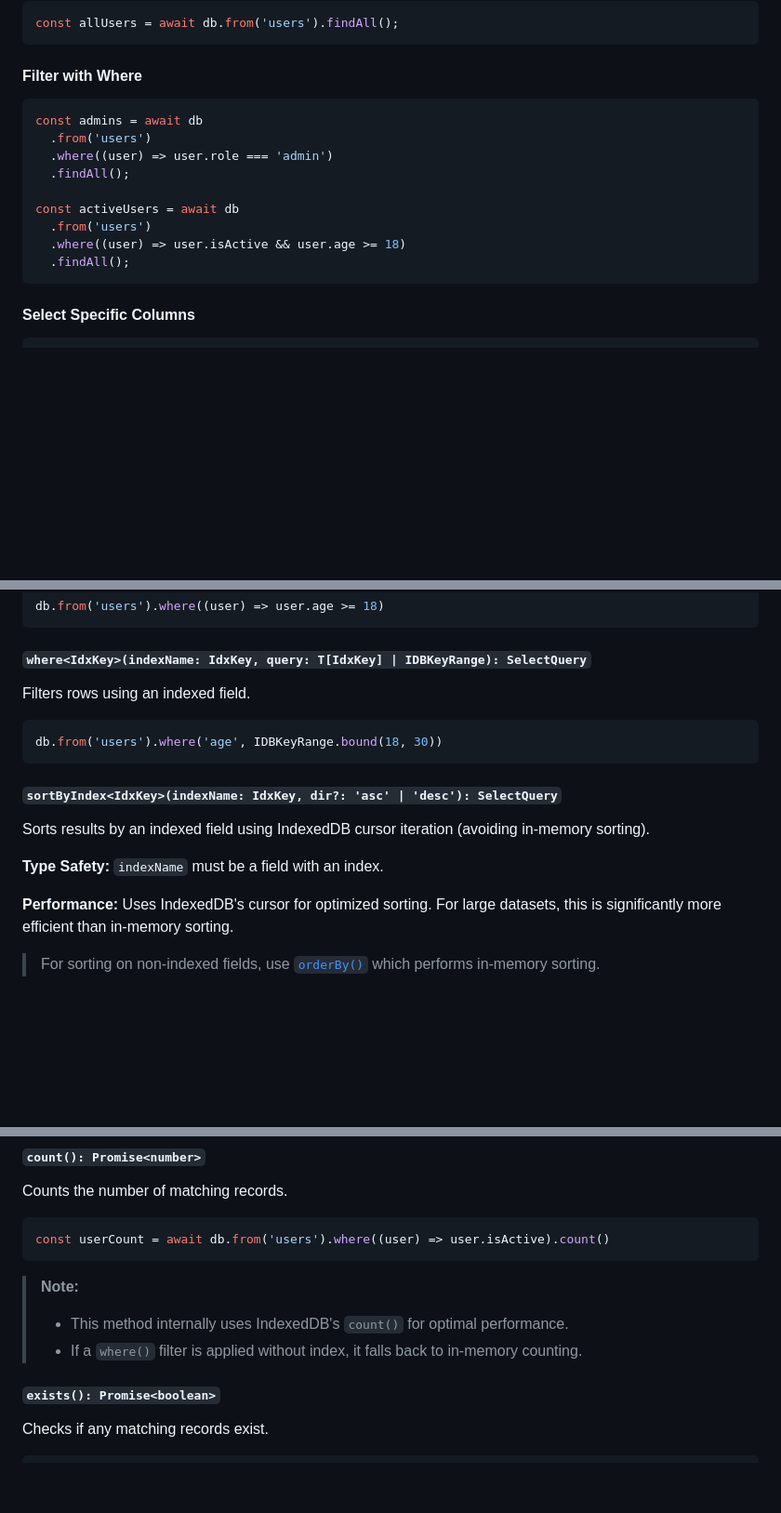
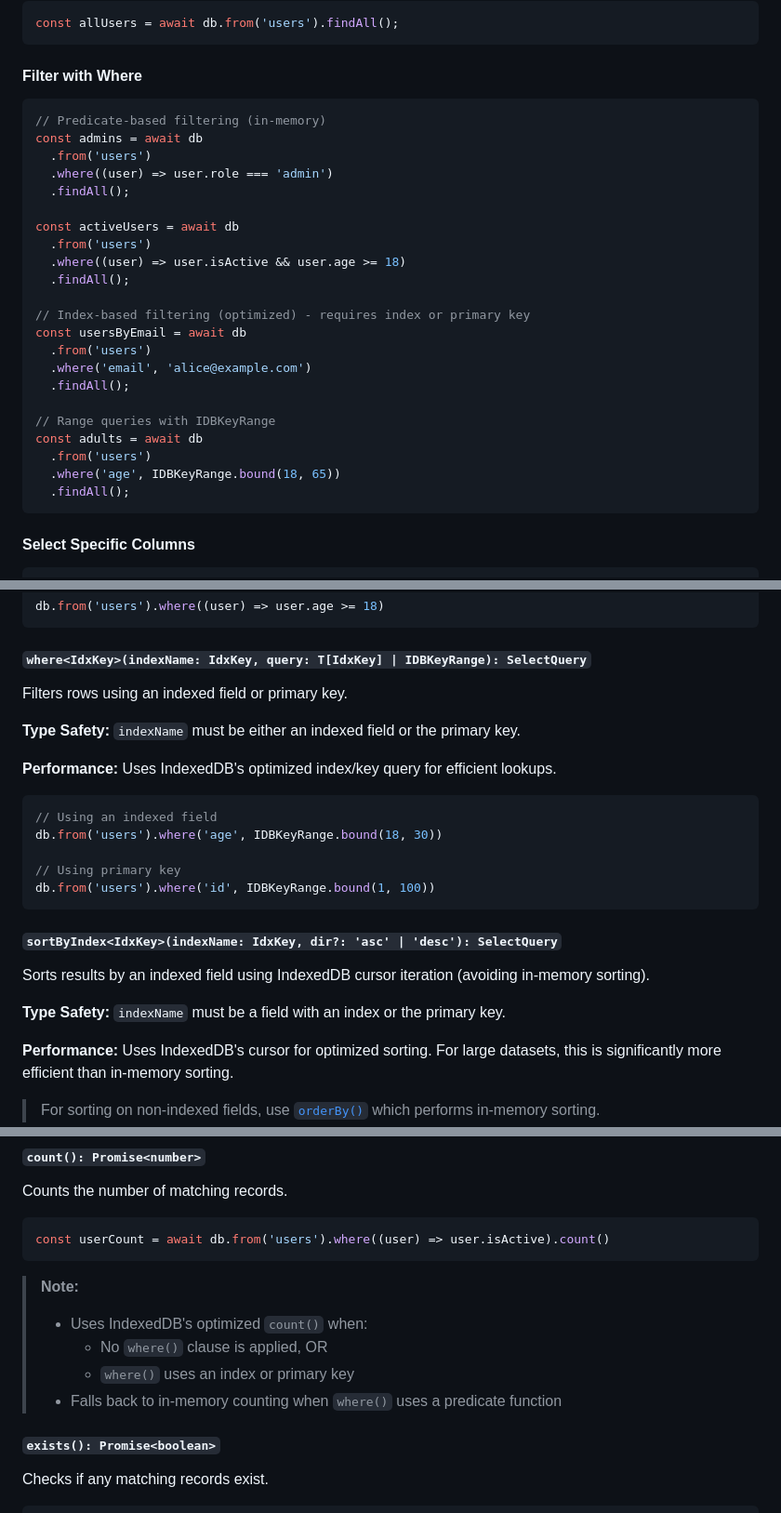
Before and after one commit to nazmul-nhb/locality-idb, a Markdown page: README.md, 3 parts joined by grey strips. Shown at 93% size. GitHub-like rendering; blank space fills up the shorter version.

Commit message:
`📚 docs(API+usage):` modified README.md to update docs for query with indexes and pk

````diff
--- a/README.md
+++ b/README.md
@@ -340,6 +340,7 @@ const allUsers = await db.from('users').findAll();
 #### Filter with Where
 
 ```typescript
+// Predicate-based filtering (in-memory)
 const admins = await db
   .from('users')
   .where((user) => user.role === 'admin')
@@ -348,6 +349,18 @@ const admins = await db
 const activeUsers = await db
   .from('users')
   .where((user) => user.isActive && user.age >= 18)
+  .findAll();
+
+// Index-based filtering (optimized) - requires index or primary key
+const usersByEmail = await db
+  .from('users')
+  .where('email', 'alice@example.com')
+  .findAll();
+
+// Range queries with IDBKeyRange
+const adults = await db
+  .from('users')
+  .where('age', IDBKeyRange.bound(18, 65))
   .findAll();
 ```
 
@@ -789,17 +802,25 @@ db.from('users').where((user) => user.age >= 18)
 
 ##### `where<IdxKey>(indexName: IdxKey, query: T[IdxKey] | IDBKeyRange): SelectQuery`
 
-Filters rows using an indexed field.
+Filters rows using an indexed field or primary key.
+
+**Type Safety:** `indexName` must be either an indexed field or the primary key.
+
+**Performance:** Uses IndexedDB's optimized index/key query for efficient lookups.
 
 ```typescript
+// Using an indexed field
 db.from('users').where('age', IDBKeyRange.bound(18, 30))
+
+// Using primary key
+db.from('users').where('id', IDBKeyRange.bound(1, 100))
 ```
 
 ##### `sortByIndex<IdxKey>(indexName: IdxKey, dir?: 'asc' | 'desc'): SelectQuery`
 
 Sorts results by an indexed field using IndexedDB cursor iteration (avoiding in-memory sorting).
 
-**Type Safety:** `indexName` must be a field with an index.
+**Type Safety:** `indexName` must be a field with an index or the primary key.
 
 **Performance:** Uses IndexedDB's cursor for optimized sorting. For large datasets, this is significantly more efficient than in-memory sorting.
 
@@ -890,8 +911,10 @@ const userCount = await db.from('users').where((user) => user.isActive).count()
 
 > **Note:**
 >
-> - This method internally uses IndexedDB's `count()` for optimal performance.
-> - If a `where()` filter is applied without index, it falls back to in-memory counting.
+> - Uses IndexedDB's optimized `count()` when:
+>   - No `where()` clause is applied, OR
+>   - `where()` uses an index or primary key
+> - Falls back to in-memory counting when `where()` uses a predicate function
 
 ##### `exists(): Promise<boolean>`
 
````
